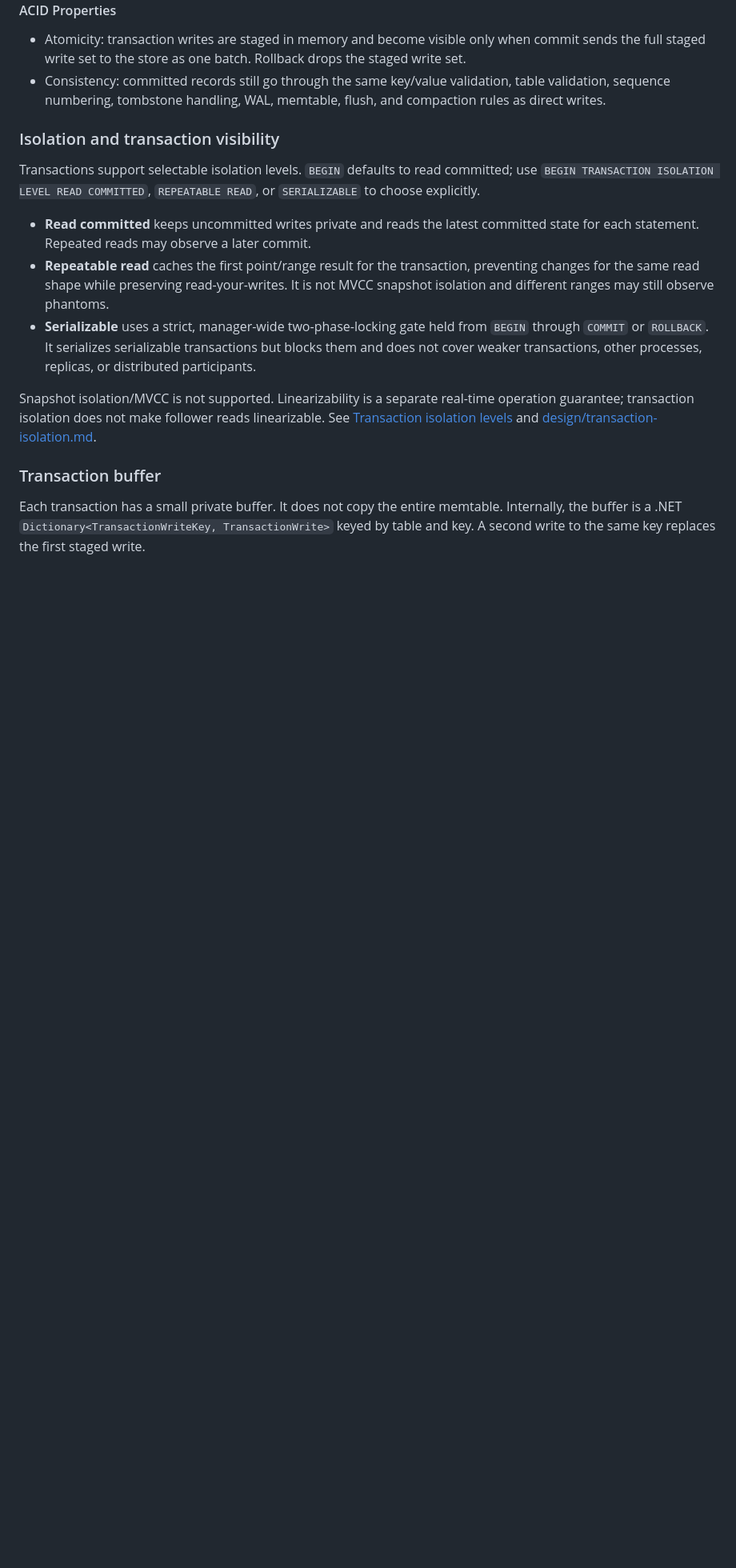
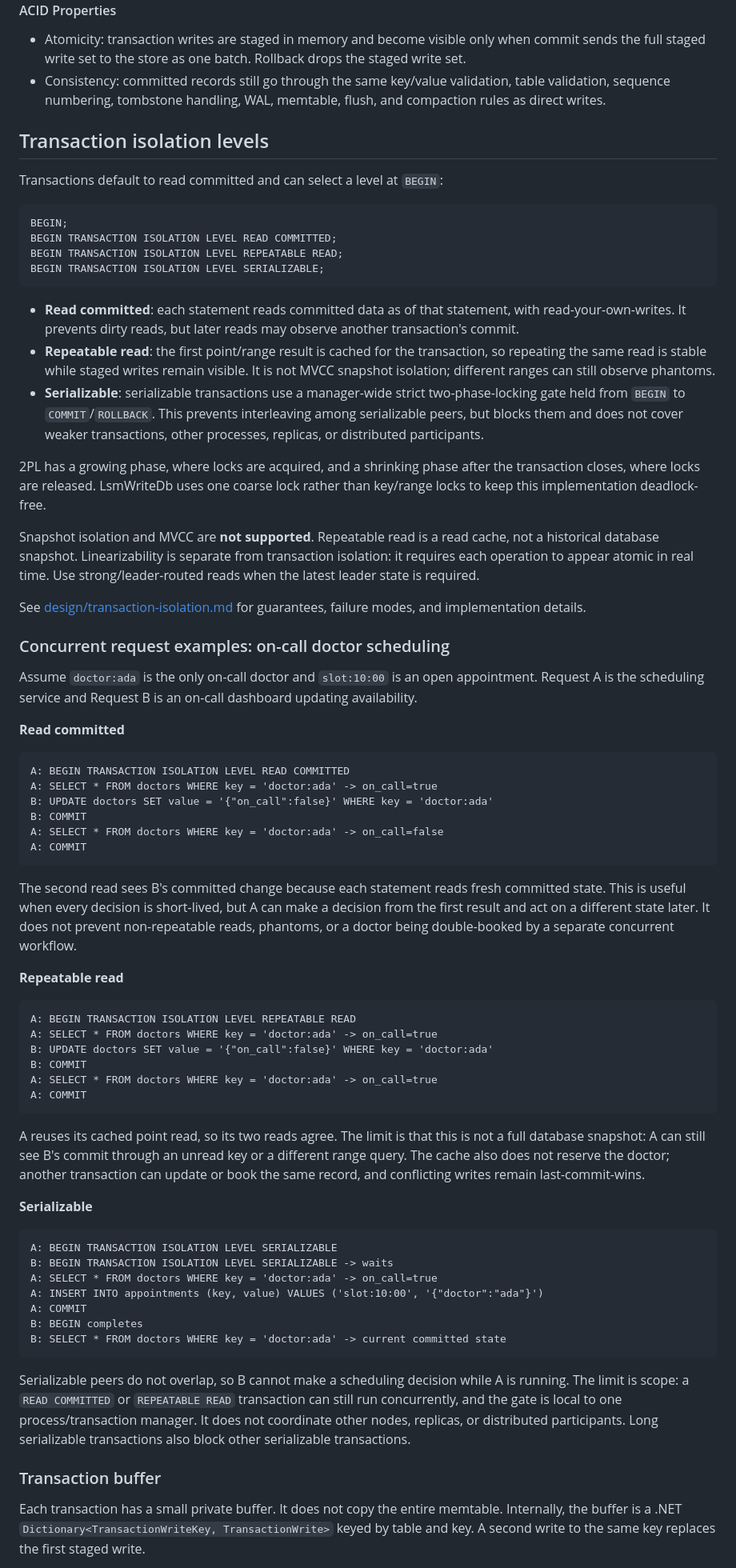
Before and after one commit to zakariamaaraki/Distributed-Write-Heavy-DB, a Markdown page: README.md, the part around one of its changes. Shown at 80% size. Rendered like a GitHub page; blank space fills up the shorter version.

Commit message:
Improve isolation level documentation

````diff
--- a/README.md
+++ b/README.md
@@ -1454,17 +1454,72 @@ uncommitted changes from becoming durable.
 - Consistency: committed records still go through the same key/value validation,
   table validation, sequence numbering, tombstone handling, WAL, memtable,
   flush, and compaction rules as direct writes.
-### Isolation and transaction visibility
-
-Transactions support selectable isolation levels. `BEGIN` defaults to read committed; use `BEGIN TRANSACTION ISOLATION LEVEL READ COMMITTED`, `REPEATABLE READ`, or `SERIALIZABLE` to choose explicitly.
-
-- **Read committed** keeps uncommitted writes private and reads the latest committed state for each statement. Repeated reads may observe a later commit.
-- **Repeatable read** caches the first point/range result for the transaction, preventing changes for the same read shape while preserving read-your-writes. It is not MVCC snapshot isolation and different ranges may still observe phantoms.
-- **Serializable** uses a strict, manager-wide two-phase-locking gate held from `BEGIN` through `COMMIT` or `ROLLBACK`. It serializes serializable transactions but blocks them and does not cover weaker transactions, other processes, replicas, or distributed participants.
-
-Snapshot isolation/MVCC is not supported. Linearizability is a separate real-time operation guarantee; transaction isolation does not make follower reads linearizable. See [Transaction isolation levels](#transaction-isolation-levels) and [design/transaction-isolation.md](./design/transaction-isolation.md).
-
+## Transaction isolation levels
+
+Transactions default to read committed and can select a level at `BEGIN`:
+
+```sql
+BEGIN;
+BEGIN TRANSACTION ISOLATION LEVEL READ COMMITTED;
+BEGIN TRANSACTION ISOLATION LEVEL REPEATABLE READ;
+BEGIN TRANSACTION ISOLATION LEVEL SERIALIZABLE;
+```
+
+- **Read committed**: each statement reads committed data as of that statement, with read-your-own-writes. It prevents dirty reads, but later reads may observe another transaction's commit.
+- **Repeatable read**: the first point/range result is cached for the transaction, so repeating the same read is stable while staged writes remain visible. It is not MVCC snapshot isolation; different ranges can still observe phantoms.
+- **Serializable**: serializable transactions use a manager-wide strict two-phase-locking gate held from `BEGIN` to `COMMIT`/`ROLLBACK`. This prevents interleaving among serializable peers, but blocks them and does not cover weaker transactions, other processes, replicas, or distributed participants.
+
+2PL has a growing phase, where locks are acquired, and a shrinking phase after the transaction closes, where locks are released. LsmWriteDb uses one coarse lock rather than key/range locks to keep this implementation deadlock-free.
+
+Snapshot isolation and MVCC are **not supported**. Repeatable read is a read cache, not a historical database snapshot. Linearizability is separate from transaction isolation: it requires each operation to appear atomic in real time. Use strong/leader-routed reads when the latest leader state is required.
+
+See [design/transaction-isolation.md](./design/transaction-isolation.md) for guarantees, failure modes, and implementation details.
+
+### Concurrent request examples: on-call doctor scheduling
+
+Assume `doctor:ada` is the only on-call doctor and `slot:10:00` is an open appointment. Request A is the scheduling service and Request B is an on-call dashboard updating availability.
+
+**Read committed**
+
+```text
+A: BEGIN TRANSACTION ISOLATION LEVEL READ COMMITTED
+A: SELECT * FROM doctors WHERE key = 'doctor:ada' -> on_call=true
+B: UPDATE doctors SET value = '{"on_call":false}' WHERE key = 'doctor:ada'
+B: COMMIT
+A: SELECT * FROM doctors WHERE key = 'doctor:ada' -> on_call=false
+A: COMMIT
+```
+
+The second read sees B's committed change because each statement reads fresh committed state. This is useful when every decision is short-lived, but A can make a decision from the first result and act on a different state later. It does not prevent non-repeatable reads, phantoms, or a doctor being double-booked by a separate concurrent workflow.
+
+**Repeatable read**
+
+```text
+A: BEGIN TRANSACTION ISOLATION LEVEL REPEATABLE READ
+A: SELECT * FROM doctors WHERE key = 'doctor:ada' -> on_call=true
+B: UPDATE doctors SET value = '{"on_call":false}' WHERE key = 'doctor:ada'
+B: COMMIT
+A: SELECT * FROM doctors WHERE key = 'doctor:ada' -> on_call=true
+A: COMMIT
+```
+
+A reuses its cached point read, so its two reads agree. The limit is that this is not a full database snapshot: A can still see B's commit through an unread key or a different range query. The cache also does not reserve the doctor; another transaction can update or book the same record, and conflicting writes remain last-commit-wins.
+
+**Serializable**
+
+```text
+A: BEGIN TRANSACTION ISOLATION LEVEL SERIALIZABLE
+B: BEGIN TRANSACTION ISOLATION LEVEL SERIALIZABLE -> waits
+A: SELECT * FROM doctors WHERE key = 'doctor:ada' -> on_call=true
+A: INSERT INTO appointments (key, value) VALUES ('slot:10:00', '{"doctor":"ada"}')
+A: COMMIT
+B: BEGIN completes
+B: SELECT * FROM doctors WHERE key = 'doctor:ada' -> current committed state
+```
+
+Serializable peers do not overlap, so B cannot make a scheduling decision while A is running. The limit is scope: a `READ COMMITTED` or `REPEATABLE READ` transaction can still run concurrently, and the gate is local to one process/transaction manager. It does not coordinate other nodes, replicas, or distributed participants. Long serializable transactions also block other serializable transactions.
 ### Transaction buffer
+
 
 Each transaction has a small private buffer. It does not copy the entire memtable. Internally, the buffer is a .NET `Dictionary<TransactionWriteKey, TransactionWrite>` keyed by table and key. A second write to the same key replaces the first staged write.
 
````
Also changed, not shown: other parts of README.md (+2 -22 lines), design/transaction-isolation.md (+45 -0 lines).
